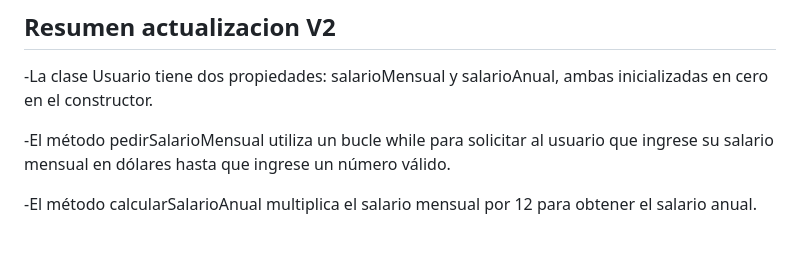
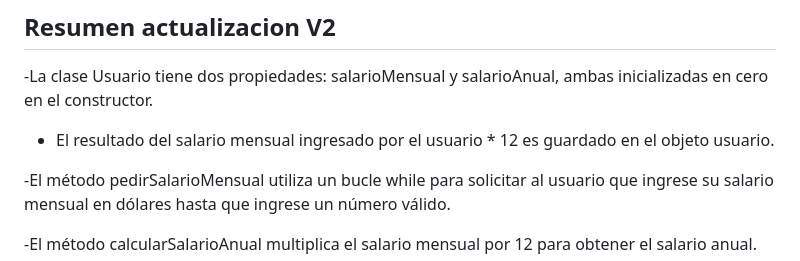
Before and after one commit to sirKimeramon/calculadorDeSalarios, a Markdown page: README.md, the part around the change. GitHub-like rendering; blank space fills up the shorter version.

Commit message:
Cambios en el readm2

```diff
--- a/README.md
+++ b/README.md
@@ -105,6 +105,8 @@ pedirSalarioMensual() {
 
 -La clase Usuario tiene dos propiedades: salarioMensual y salarioAnual, ambas inicializadas en cero en el constructor.
 
+- El resultado del salario mensual ingresado por el usuario * 12 es guardado en el objeto usuario.
+
 -El método pedirSalarioMensual utiliza un bucle while para solicitar al usuario que ingrese su salario mensual en dólares hasta que ingrese un número válido.
 
 -El método calcularSalarioAnual multiplica el salario mensual por 12 para obtener el salario anual.
```
